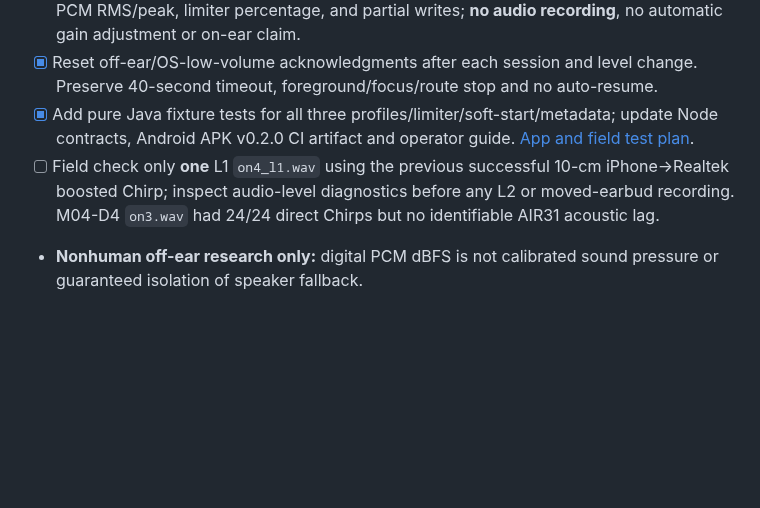
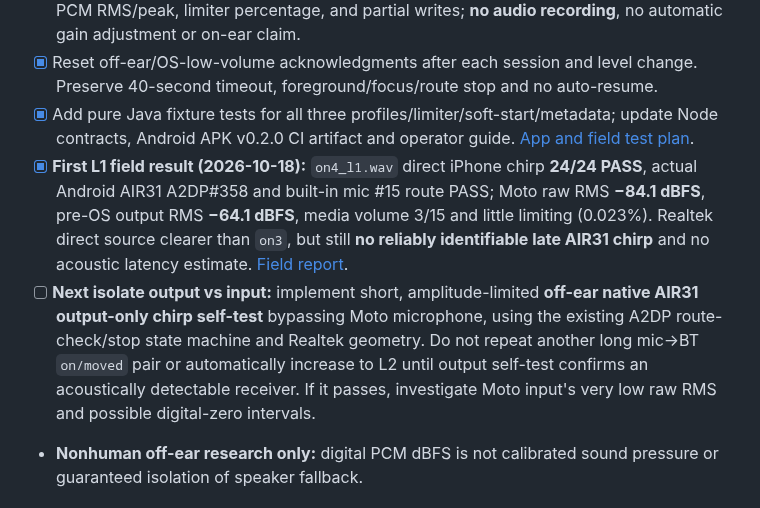
Before and after one commit to edisontw/hearlens, a Markdown page: docs/ROADMAP.md, the part around the change. Drawn GitHub-style; blank space fills up the shorter version.

Commit message:
docs(roadmap): accept L1 direct chirps; isolate A2DP output self-test before L2

```diff
--- a/docs/ROADMAP.md
+++ b/docs/ROADMAP.md
@@ -130,7 +130,8 @@ No live-ear safety claim.
 - [x] Log selected profile, Android media-volume index, raw mic RMS/peak, attempted pre-OS PCM RMS/peak, limiter percentage, and partial writes; **no audio recording**, no automatic gain adjustment or on-ear claim.
 - [x] Reset off-ear/OS-low-volume acknowledgments after each session and level change. Preserve 40-second timeout, foreground/focus/route stop and no auto-resume.
 - [x] Add pure Java fixture tests for all three profiles/limiter/soft-start/metadata; update Node contracts, Android APK v0.2.0 CI artifact and operator guide. [App and field test plan](../apps/android-acoustic-bench/README.md).
-- [ ] Field check only **one** L1 `on4_l1.wav` using the previous successful 10-cm iPhone→Realtek boosted Chirp; inspect audio-level diagnostics before any L2 or moved-earbud recording. M04-D4 `on3.wav` had 24/24 direct Chirps but no identifiable AIR31 acoustic lag.
+- [x] **First L1 field result (2026-10-18):** `on4_l1.wav` direct iPhone chirp **24/24 PASS**, actual Android AIR31 A2DP#358 and built-in mic #15 route PASS; Moto raw RMS **−84.1 dBFS**, pre-OS output RMS **−64.1 dBFS**, media volume 3/15 and little limiting (0.023%). Realtek direct source clearer than `on3`, but still **no reliably identifiable late AIR31 chirp** and no acoustic latency estimate. [Field report](./M04D5_L1_FIRST_FIELD_RESULT_2026-10-18.md).
+- [ ] **Next isolate output vs input:** implement short, amplitude-limited **off-ear native AIR31 output-only chirp self-test** bypassing Moto microphone, using the existing A2DP route-check/stop state machine and Realtek geometry. Do not repeat another long mic→BT `on/moved` pair or automatically increase to L2 until output self-test confirms an acoustically detectable receiver. If it passes, investigate Moto input's very low raw RMS and possible digital-zero intervals.
 - **Nonhuman off-ear research only:** digital PCM dBFS is not calibrated sound pressure or guaranteed isolation of speaker fallback.
 
 ## M04-D4 — Standalone native off-ear acoustic loop (2026-10-17)
```
